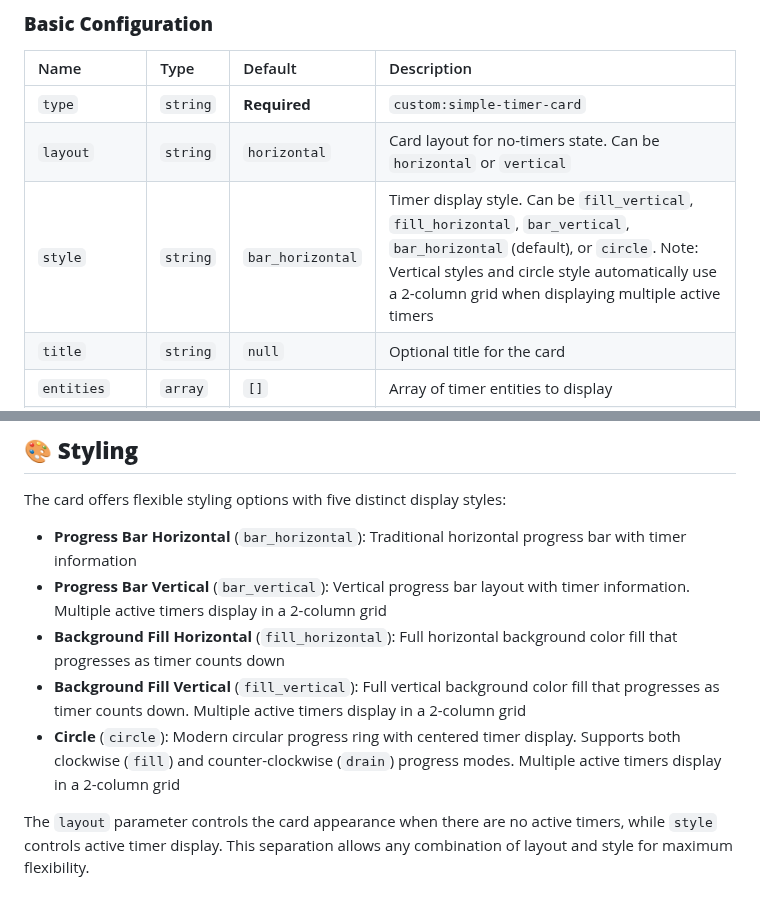
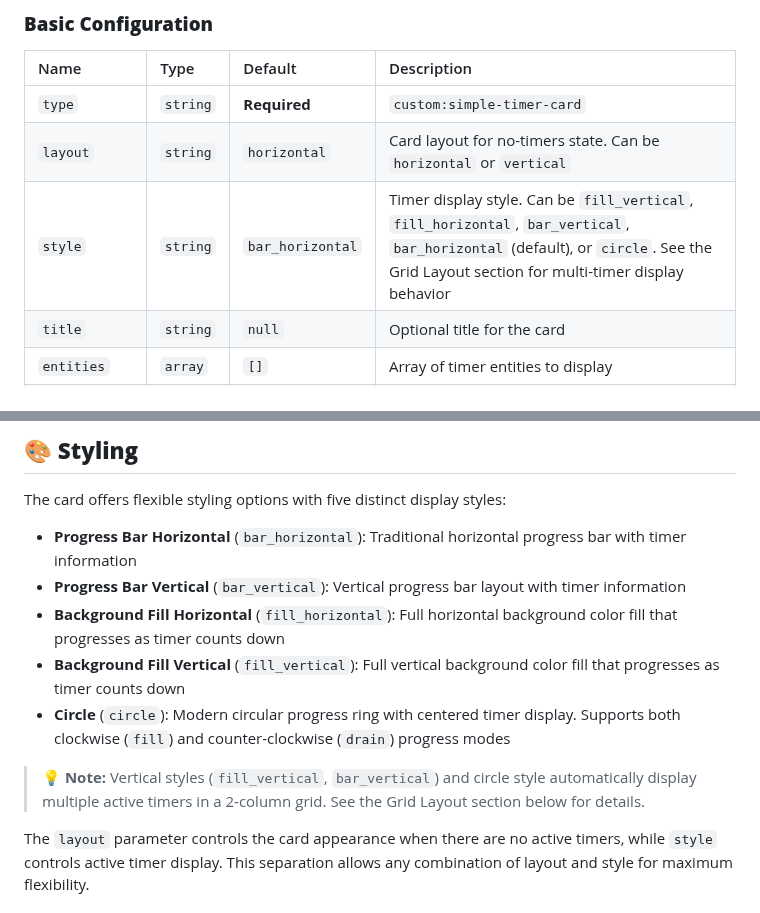
Before and after one commit to eyalgal/simple-timer-card, a Markdown page: README.md, 2 parts joined by grey strips. Drawn GitHub-style.

Commit message:
Improve readability of grid layout documentation
Co-authored-by: eyalgal <7860522+eyalgal@users.noreply.github.com>

```diff
--- a/README.md
+++ b/README.md
@@ -87,7 +87,7 @@ resources:
 | :----------------------- | :-------- | :---------------------- | :------------------------------------------------------------------------------------------------- |
 | `type`                   | `string`  | **Required**            | `custom:simple-timer-card`                                                                        |
 | `layout`                 | `string`  | `horizontal`            | Card layout for no-timers state. Can be `horizontal` or `vertical`                                |
-| `style`                  | `string`  | `bar_horizontal`        | Timer display style. Can be `fill_vertical`, `fill_horizontal`, `bar_vertical`, `bar_horizontal` (default), or `circle`. Note: Vertical styles and circle style automatically use a 2-column grid when displaying multiple active timers |
+| `style`                  | `string`  | `bar_horizontal`        | Timer display style. Can be `fill_vertical`, `fill_horizontal`, `bar_vertical`, `bar_horizontal` (default), or `circle`. See the Grid Layout section for multi-timer display behavior |
 | `title`                  | `string`  | `null`                  | Optional title for the card                                                                        |
 | `entities`               | `array`   | `[]`                    | Array of timer entities to display                                                                |
 | `circle_mode`            | `string`  | `fill`                  | Circle progress direction: `fill` (clockwise) or `drain` (counter-clockwise). Only applies when `style` is set to `circle` |
@@ -445,10 +445,12 @@ mqtt:
 The card offers flexible styling options with five distinct display styles:
 
 - **Progress Bar Horizontal** (`bar_horizontal`): Traditional horizontal progress bar with timer information
-- **Progress Bar Vertical** (`bar_vertical`): Vertical progress bar layout with timer information. Multiple active timers display in a 2-column grid
+- **Progress Bar Vertical** (`bar_vertical`): Vertical progress bar layout with timer information
 - **Background Fill Horizontal** (`fill_horizontal`): Full horizontal background color fill that progresses as timer counts down
-- **Background Fill Vertical** (`fill_vertical`): Full vertical background color fill that progresses as timer counts down. Multiple active timers display in a 2-column grid
-- **Circle** (`circle`): Modern circular progress ring with centered timer display. Supports both clockwise (`fill`) and counter-clockwise (`drain`) progress modes. Multiple active timers display in a 2-column grid
+- **Background Fill Vertical** (`fill_vertical`): Full vertical background color fill that progresses as timer counts down
+- **Circle** (`circle`): Modern circular progress ring with centered timer display. Supports both clockwise (`fill`) and counter-clockwise (`drain`) progress modes
+
+> **💡 Note:** Vertical styles (`fill_vertical`, `bar_vertical`) and circle style automatically display multiple active timers in a 2-column grid. See the Grid Layout section below for details.
 
 The `layout` parameter controls the card appearance when there are no active timers, while `style` controls active timer display. This separation allows any combination of layout and style for maximum flexibility.
 
```
